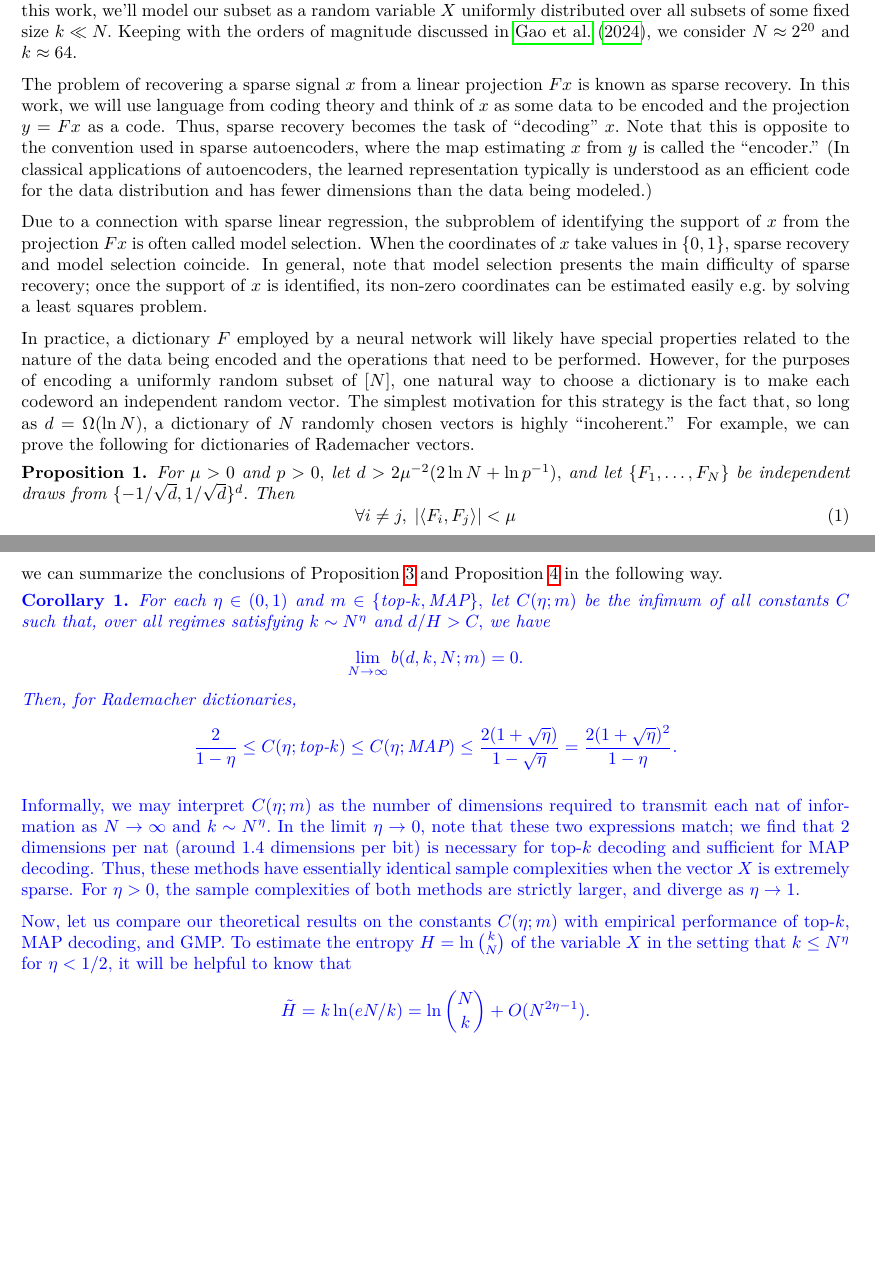
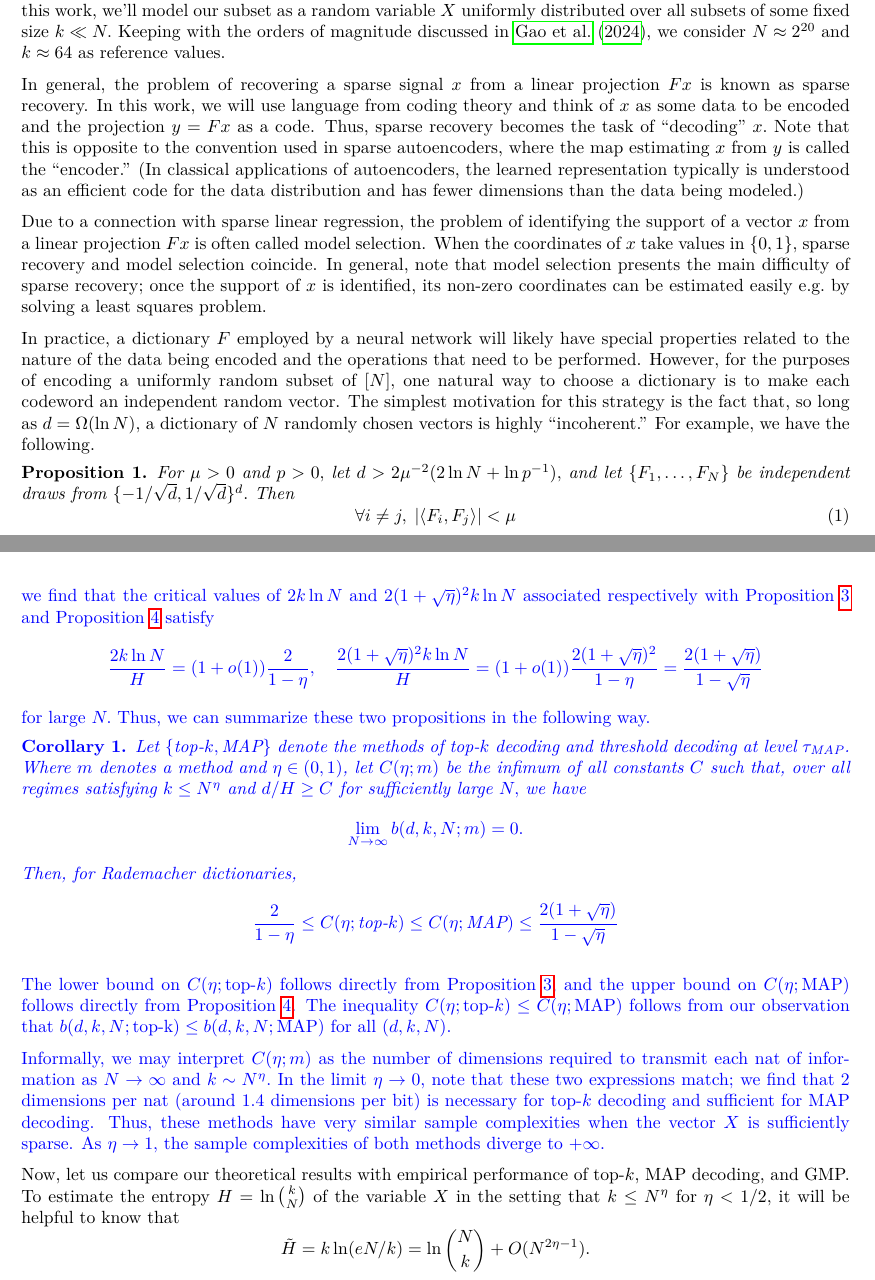
Before and after one commit to cgadski/bitrate_paper, a LaTeX paper (latex/main.tex, which reads latex/content/2_codes.tex, latex/content/4_main.tex, latex/preamble.tex): two parts of pages 5 and 11 of 23, joined at a grey line, cut so that both start at the same text, the shorter picture padded with empty space. Compiled offline with pdfLaTeX.

Commit message:
working on revisions to submit

```diff
--- a/latex/content/2_codes.tex
+++ b/latex/content/2_codes.tex
@@ -11,13 +11,13 @@ $$
 		0 : \text{otherwise}
 	\end{cases}
 $$
-and viewing $F$ as the matrix of column vectors $[f_1 \; \dots \; f_N],$ we can write $y = F x$ as a linear equation. In this work, we'll model our subset as a random variable $X$ uniformly distributed over all subsets of some fixed size $k \ll N.$ Keeping with the orders of magnitude discussed in \citet{gao_scaling_2024}, we consider $N \approx 2^{20}$ and $k \approx 64.$
+and viewing $F$ as the matrix of column vectors $[f_1 \; \dots \; f_N],$ we can write $y = F x$ as a linear equation. In this work, we'll model our subset as a random variable $X$ uniformly distributed over all subsets of some fixed size $k \ll N.$ Keeping with the orders of magnitude discussed in \citet{gao_scaling_2024}, we consider $N \approx 2^{20}$ and $k \approx 64$ as reference values.
 
-The problem of recovering a sparse signal $x$ from a linear projection $F x$ is known as sparse recovery. In this work, we will use language from coding theory and think of $x$ as some data to be encoded and the projection $y = F x$ as a code. Thus, sparse recovery becomes the task of ``decoding'' $x.$ Note that this is opposite to the convention used in sparse autoencoders, where the map estimating $x$ from $y$ is called the ``encoder.'' (In classical applications of autoencoders, the learned representation typically is understood as an efficient code for the data distribution and has fewer dimensions than the data being modeled.)
+In general, the problem of recovering a sparse signal $x$ from a linear projection $F x$ is known as sparse recovery. In this work, we will use language from coding theory and think of $x$ as some data to be encoded and the projection $y = F x$ as a code. Thus, sparse recovery becomes the task of ``decoding'' $x.$ Note that this is opposite to the convention used in sparse autoencoders, where the map estimating $x$ from $y$ is called the ``encoder.'' (In classical applications of autoencoders, the learned representation typically is understood as an efficient code for the data distribution and has fewer dimensions than the data being modeled.)
 
-Due to a connection with sparse linear regression, the subproblem of identifying the support of $x$ from the projection $F x$ is often called model selection. When the coordinates of $x$ take values in $\{0, 1 \},$ sparse recovery and model selection coincide. In general, note that model selection presents the main difficulty of sparse recovery; once the support of $x$ is identified, its non-zero coordinates can be estimated easily e.g.\ by solving a least squares problem.
+Due to a connection with sparse linear regression, the problem of identifying the support of a vector $x$ from a linear projection $F x$ is often called model selection. When the coordinates of $x$ take values in $\{0, 1 \},$ sparse recovery and model selection coincide. In general, note that model selection presents the main difficulty of sparse recovery; once the support of $x$ is identified, its non-zero coordinates can be estimated easily e.g.\ by solving a least squares problem.
 
-In practice, a dictionary $F$ employed by a neural network will likely have special properties related to the nature of the data being encoded and the operations that need to be performed. However, for the purposes of encoding a uniformly random subset of $[N],$ one natural way to choose a dictionary is to make each codeword an independent random vector. The simplest motivation for this strategy is the fact that, so long as $d = \Omega(\ln N),$ a dictionary of $N$ randomly chosen vectors is highly ``incoherent.'' For example, we can prove the following for dictionaries of Rademacher vectors.
+In practice, a dictionary $F$ employed by a neural network will likely have special properties related to the nature of the data being encoded and the operations that need to be performed. However, for the purposes of encoding a uniformly random subset of $[N],$ one natural way to choose a dictionary is to make each codeword an independent random vector. The simplest motivation for this strategy is the fact that, so long as $d = \Omega(\ln N),$ a dictionary of $N$ randomly chosen vectors is highly ``incoherent.'' For example, we have the following.
 
 \begin{proposition}
 	\label{prop:many-ortho}
--- a/latex/content/4_main.tex
+++ b/latex/content/4_main.tex
@@ -63,24 +64,50 @@ Now we return to the information-theoretic point of view. Using the fact that
 $$
 \frac H {k \ln N} = \frac{\ln \binom N k}{k \ln N} = 1 - \eta + O\left ( \frac 1 {\ln N} \right),
 $$
-we can summarize the conclusions of \Cref{prop:necessary-cond} and \Cref{prop:sufficient-cond} in the following way.
+we find that the critical values of $2 k \ln N$ and $2 (1 + \sqrt \eta)^2 k \ln N$ associated respectively with \Cref{prop:necessary-cond} and \Cref{prop:sufficient-cond} satisfy
+$$
+\frac{2 k \ln N}{H} =  (1 + o(1)) \frac {2} {1 - \eta},
+\quad \frac{2 (1 + \sqrt \eta)^2 k \ln N}{H} = (1 + o(1)) \frac{2(1 + \sqrt \eta)^2}{1 - \eta} = \frac{2(1 + \sqrt \eta)}{1 - \sqrt \eta}
+$$
+for large $N.$ Thus, we can summarize these two propositions in the following way.
 
-\color{blue} \begin{corollary} \label{prop:information-statement}
-For each $\eta \in (0, 1)$ and $m \in \{ \text{top-}k, \text{MAP} \},$ let $C(\eta; m)$ be the infimum of all constants $C$ such that, over all regimes satisfying $k \sim N^\eta$ and $d / H > C,$ we have
+\begin{corollary} \label{prop:information-statement}
+Let $\{ \text{top-}k, \text{MAP} \}$ denote the methods of top-$k$ decoding and threshold decoding at level $\tau_\text{MAP}$. Where $m$ denotes a method and $\eta \in (0, 1)$, let $C(\eta; m)$ be the infimum of all constants $C$ such that, over all regimes satisfying $k \le N^\eta$ and $d / H \ge C$ for sufficiently large $N,$ we have
 $$
 \lim_{N \to \infty} b(d, k, N; m) = 0.
 $$
 Then, for Rademacher dictionaries,
 $$
 \frac{2}{1 - \eta} \le C(\eta; \text{top-}k) \le C(\eta; \text{MAP}) \le
-\frac{2(1 + \sqrt \eta)}{1 - \sqrt \eta} = \frac{2(1 + \sqrt \eta)^2}{1 - \eta}.
+\frac{2(1 + \sqrt \eta)}{1 - \sqrt \eta}
 $$
 \end{corollary}
 
+% \begin{proof}
+% For clarity, let $S(C, \eta; m)$ be the statement that $b(d, k, N; m)$ converges to $0$ with respect to $N$ over all regimes satisfying $k \le N^\eta$ and $d/H = d/\ln \binom N k > C,$ so that
+% $$
+% C(\eta; m) = \inf \, \{ C \mid S(C, \eta; m) \}.
+% $$
+% \Cref{prop:necessary-cond} shows that, if we put $d \sim (1 - \epsilon) 2 k \ln N$ for any $\epsilon \in (0, 1)$ and $k \sim N^\eta$ for any $\eta \in (0, 1)$ then $b(d, k, N; \text{top-}k)$ cannot converge to $0.$ Under these conditions,
+% $$
+% \frac d H = \frac{d}{\left(1 - \eta + O\left( \frac 1 {\ln N}\right) \right) k \ln N} = \frac {(1 - \epsilon) 2 (1 + o(1))}{1 - \eta}.
+% $$
+% In particular, for sufficiently large $N,$ $d/H$ is greater than any strict lower bound of $(1 - \epsilon)2 / (1 - \eta).$ Thus, $S(C, \eta; \text{top-}k)$ fails for all values of $C$ smaller than $2 / (1 - \eta),$ which proves $C(\eta; \text{top-}k) \ge 2/(1 - \eta).$
+
+% Meanwhile, \Cref{prop:sufficient-cond} shows that
+
+% Because $b(d, k, N; \text{top-}k) \le b(d, k, N; \text{MAP}),$ of course $S(C, \eta; \text{MAP})$ implies $S(C, \eta; \text{top-}k),$ and it follows that $C(\eta; \text{MAP}.)$
+
+% $k \sim N^\eta$ and $b(d, k, N; \text{top-}k) \to 0.$ By \Cref{prop:necessary-cond}, we must have $C \ge 2 k \ln N.$ Therefore,
+% \end{proof}
+
+The lower bound on $C(\eta; \text{top-}k)$ follows directly from \Cref{prop:necessary-cond}, and the upper bound on $C(\eta; \text{MAP})$ follows directly from \Cref{prop:sufficient-cond}. The inequality $C(\eta; \text{top-}k) \le C(\eta; \text{MAP})$ follows from our observation that $b(d, k, N; \text{top-k}) \le b(d, k, N; \text{MAP})$ for all $(d, k, N).$
+
 Informally, we may interpret $C(\eta; m)$ as the number of dimensions required to transmit each nat of information as $N \to \infty$ and $k \sim N^\eta.$
-In the limit $\eta \to 0$, note that these two expressions match; we find that $2$ dimensions per nat (around $1.4$ dimensions per bit) is necessary for top-$k$ decoding and sufficient for MAP decoding. Thus, these methods have essentially identical sample complexities when the vector $X$ is extremely sparse. For $\eta > 0,$ the sample complexities of both methods are strictly larger, and diverge as $\eta \to 1.$
+In the limit $\eta \to 0$, note that these two expressions match; we find that $2$ dimensions per nat (around $1.4$ dimensions per bit) is necessary for top-$k$ decoding and sufficient for MAP decoding. Thus, these methods have very similar sample complexities when the vector $X$ is sufficiently sparse. As $\eta \to 1,$ the sample complexities of both methods diverge to $+ \infty.$
 
-Now, let us compare our theoretical results on the constants $C(\eta; m)$ with empirical performance of top-$k$, MAP decoding, and GMP. To estimate the entropy $H = \ln \binom k N $ of the variable $X$ in the setting that $k \le N^\eta$ for $\eta < 1/2,$ it will be helpful to know that
+\color{black}
+Now, let us compare our theoretical results with empirical performance of top-$k$, MAP decoding, and GMP. To estimate the entropy $H = \ln \binom k N $ of the variable $X$ in the setting that $k \le N^\eta$ for $\eta < 1/2,$ it will be helpful to know that
 $$
 \tilde H = k \ln (e N/k) = \ln \binom N k + O(N^{2 \eta - 1}).
 $$
--- a/latex/preamble.tex
+++ b/latex/preamble.tex
@@ -73,6 +73,7 @@
 \newcommand{\R}{\mathbb{R}}
 \newcommand{\N}{\mathbb{N}}
 \newcommand{\C}{\mathbb{C}}
+\newcommand{\Cc}{\mathcal{C}}
 \newcommand{\K}{\mathbb{K}}
 \newcommand{\T}{\mathbb{T}}
 % \newcommand{\GL}{\operatorname{GL}}
```
Also changed, not shown: latex/content/3_information.tex (+2 -4 lines), latex/main.pdf, latex/content/2_codes.tex (6 more changed lines), latex/content/4_main.tex (25 more changed lines).
